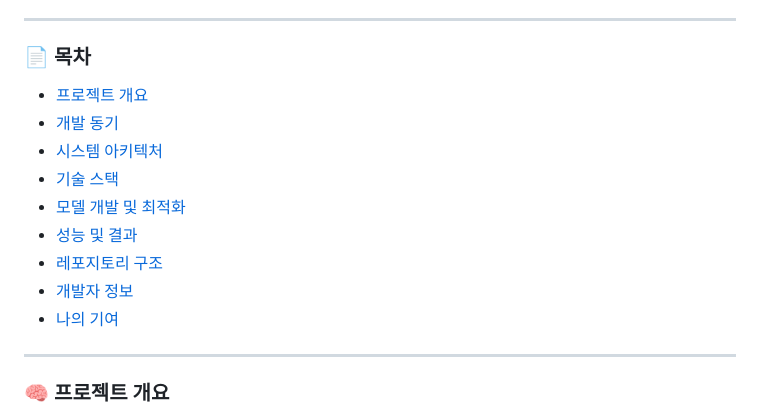
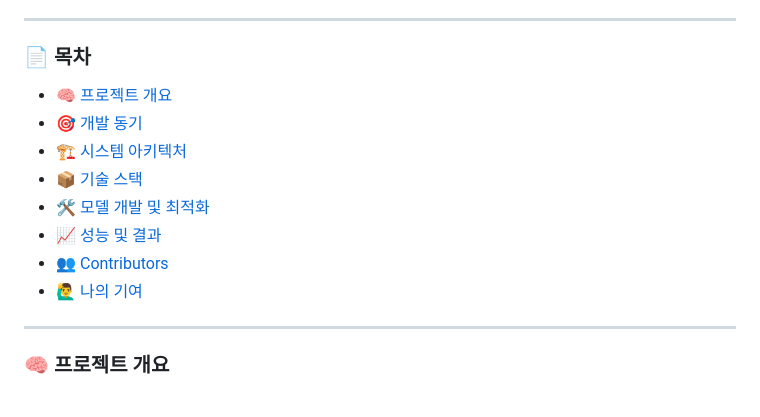
Before and after one commit to banghyunmin1999/thermal-fall-portfolio, a Markdown page: README.md, the part around the change. Drawn GitHub-style.

```diff
--- a/README.md
+++ b/README.md
@@ -8,15 +8,15 @@
 
 ### 📄 목차
 
-- [프로젝트 개요](#-프로젝트-개요)
-- [개발 동기](#-개발-동기)
-- [시스템 아키텍처](#️-시스템-아키텍처)
-- [기술 스택](#-기술-스택)
-- [모델 개발 및 최적화](#️-모델-개발-및-최적화)
-- [성능 및 결과](#-성능-및-결과)
-- [레포지토리 구조](#️-레포지토리-구조)
-- [개발자 정보](#-개발자-정보)
-- [나의 기여](🙋‍♂️-나의-기여)
+- [🧠 프로젝트 개요](#-프로젝트-개요)
+- [🎯 개발 동기](#-개발-동기)
+- [🏗️ 시스템 아키텍처](#️-시스템-아키텍처)
+- [📦 기술 스택](#-기술-스택)
+- [🛠️ 모델 개발 및 최적화](#-모델-개발-및-최적화)
+- [📈 성능 및 결과](#-성능-및-결과)
+- [👥 Contributors](#-contributors)
+- [🙋‍♂️ 나의 기여](#-나의-기여)
+
 
 -----
 
```
